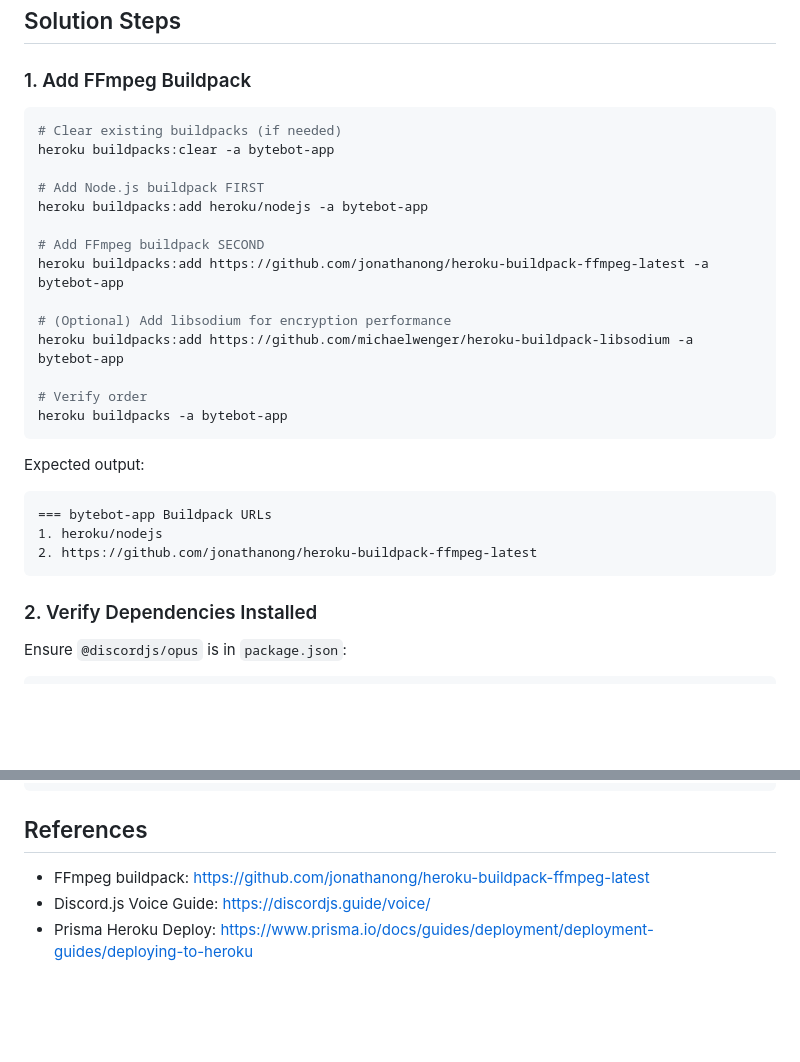
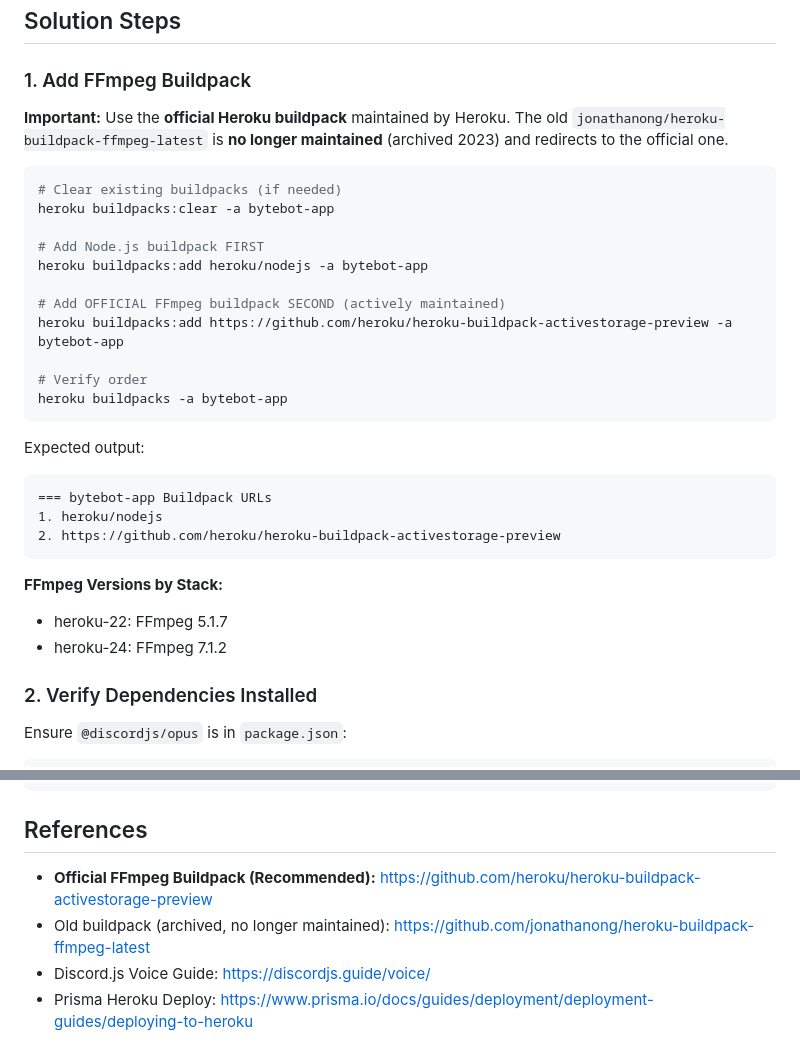
Before and after one commit to Tayen15/KZT, a Markdown page: HEROKU_VOICE_TROUBLESHOOTING.md, 2 parts joined by grey strips. GitHub-like rendering; blank space fills up the shorter version.

Commit message:
Add official Heroku FFmpeg buildpack + opus dep for voice fix

````diff
--- a/HEROKU_VOICE_TROUBLESHOOTING.md
+++ b/HEROKU_VOICE_TROUBLESHOOTING.md
@@ -13,6 +13,9 @@
 ## Solution Steps
 
 ### 1. Add FFmpeg Buildpack
+
+**Important:** Use the **official Heroku buildpack** maintained by Heroku. The old `jonathanong/heroku-buildpack-ffmpeg-latest` is **no longer maintained** (archived 2023) and redirects to the official one.
+
 ```powershell
 # Clear existing buildpacks (if needed)
 heroku buildpacks:clear -a bytebot-app
@@ -20,11 +23,8 @@ heroku buildpacks:clear -a bytebot-app
 # Add Node.js buildpack FIRST
 heroku buildpacks:add heroku/nodejs -a bytebot-app
 
-# Add FFmpeg buildpack SECOND
-heroku buildpacks:add https://github.com/jonathanong/heroku-buildpack-ffmpeg-latest -a bytebot-app
-
-# (Optional) Add libsodium for encryption performance
-heroku buildpacks:add https://github.com/michaelwenger/heroku-buildpack-libsodium -a bytebot-app
+# Add OFFICIAL FFmpeg buildpack SECOND (actively maintained)
+heroku buildpacks:add https://github.com/heroku/heroku-buildpack-activestorage-preview -a bytebot-app
 
 # Verify order
 heroku buildpacks -a bytebot-app
@@ -34,8 +34,12 @@ Expected output:
 ```
 === bytebot-app Buildpack URLs
 1. heroku/nodejs
-2. https://github.com/jonathanong/heroku-buildpack-ffmpeg-latest
+2. https://github.com/heroku/heroku-buildpack-activestorage-preview
 ```
+
+**FFmpeg Versions by Stack:**
+- heroku-22: FFmpeg 5.1.7
+- heroku-24: FFmpeg 7.1.2
 
 ### 2. Verify Dependencies Installed
 Ensure `@discordjs/opus` is in `package.json`:
@@ -141,6 +145,7 @@ heroku config -a bytebot-app
 ```
 
 ## References
-- FFmpeg buildpack: https://github.com/jonathanong/heroku-buildpack-ffmpeg-latest
+- **Official FFmpeg Buildpack (Recommended):** https://github.com/heroku/heroku-buildpack-activestorage-preview
+- Old buildpack (archived, no longer maintained): https://github.com/jonathanong/heroku-buildpack-ffmpeg-latest
 - Discord.js Voice Guide: https://discordjs.guide/voice/
 - Prisma Heroku Deploy: https://www.prisma.io/docs/guides/deployment/deployment-guides/deploying-to-heroku
````
Also changed, not shown: .github/copilot-instructions.md (+6 -3 lines).
